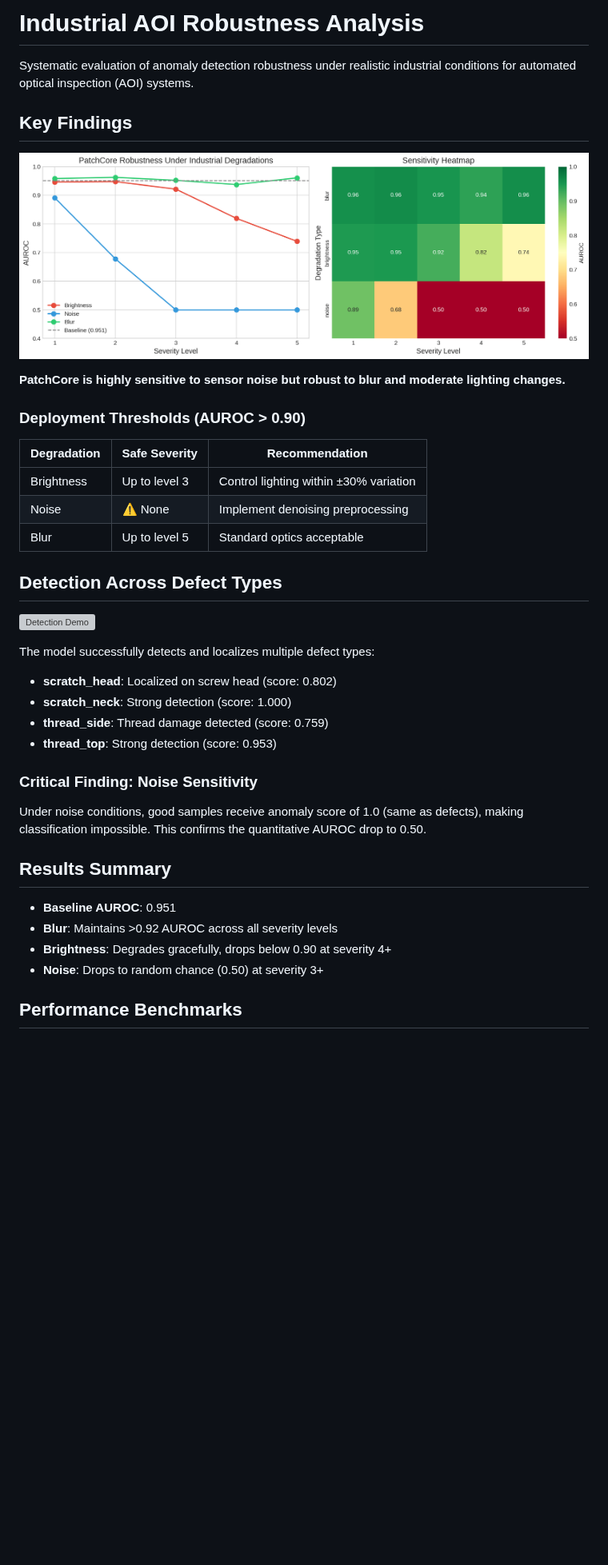
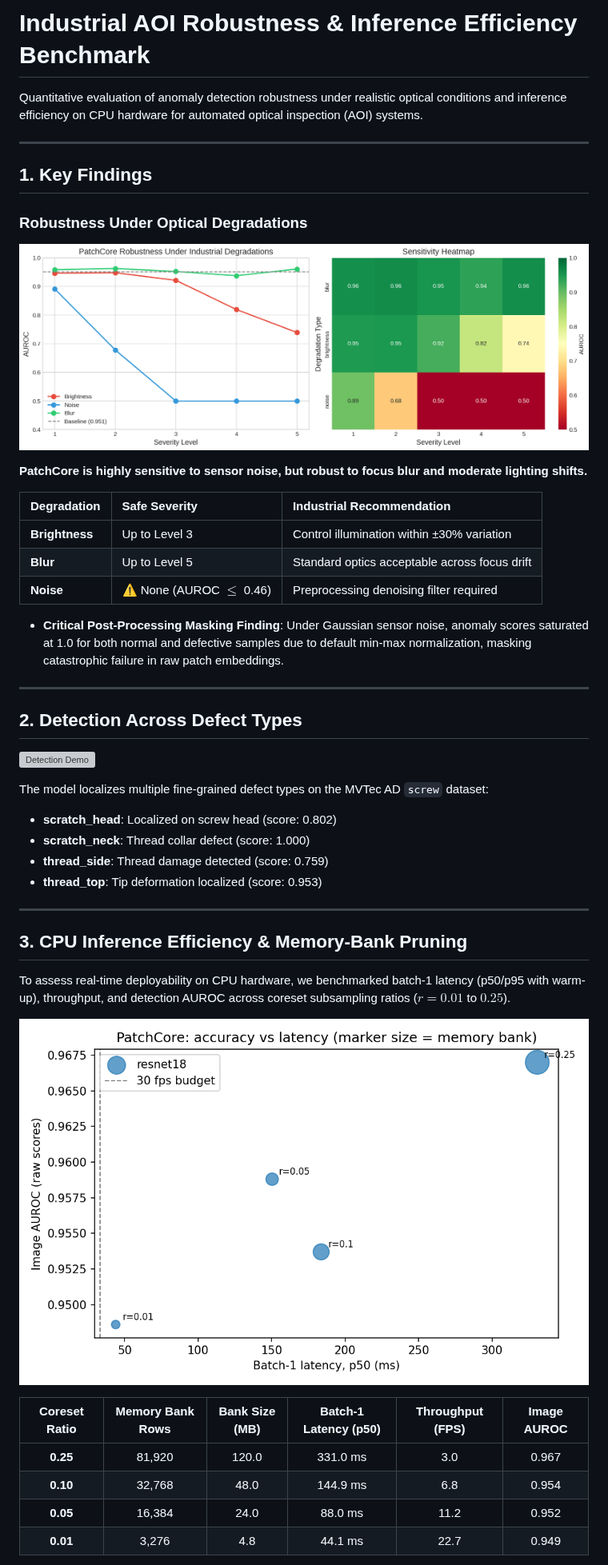
Before and after one commit to sai-akash/industrial-aoi-robustness, a Markdown page: README.md, the part around one of its changes. Shown at 80% size. GitHub-like rendering; pictures changed too: results/efficiency_tradeoff.png (added); blank space fills up the shorter version; grey boxes are pictures that could not be loaded.

```diff
--- a/README.md
+++ b/README.md
@@ -1,41 +1,48 @@
-# Industrial AOI Robustness Analysis
+# Industrial AOI Robustness & Inference Efficiency Benchmark
 
-Systematic evaluation of anomaly detection robustness under realistic industrial conditions for automated optical inspection (AOI) systems.
+Quantitative evaluation of anomaly detection robustness under realistic optical conditions and inference efficiency on CPU hardware for automated optical inspection (AOI) systems.
 
-## Key Findings
+---
 
+## 1. Key Findings
+
+### Robustness Under Optical Degradations
 ![Robustness Analysis](results/robustness_analysis.png)
 
-**PatchCore is highly sensitive to sensor noise but robust to blur and moderate lighting changes.**
+**PatchCore is highly sensitive to sensor noise, but robust to focus blur and moderate lighting shifts.**
 
-### Deployment Thresholds (AUROC > 0.90)
+| Degradation | Safe Severity | Industrial Recommendation |
+|:---|:---|:---|
+| **Brightness** | Up to Level 3 | Control illumination within ±30% variation |
+| **Blur** | Up to Level 5 | Standard optics acceptable across focus drift |
+| **Noise** | ⚠️ None (AUROC $\le$ 0.46) | Preprocessing denoising filter required |
 
-| Degradation | Safe Severity | Recommendation |
-|-------------|---------------|----------------|
-| Brightness | Up to level 3 | Control lighting within ±30% variation |
-| Noise | ⚠️ None | Implement denoising preprocessing |
-| Blur | Up to level 5 | Standard optics acceptable |
+* **Critical Post-Processing Masking Finding**: Under Gaussian sensor noise, anomaly scores saturated at 1.0 for both normal and defective samples due to default min-max normalization, masking catastrophic failure in raw patch embeddings.
 
-## Detection Across Defect Types
+---
+
+## 2. Detection Across Defect Types
 
 ![Detection Demo](results/detection_demo_full.png)
 
-The model successfully detects and localizes multiple defect types:
+The model localizes multiple fine-grained defect types on the MVTec AD `screw` dataset:
 - **scratch_head**: Localized on screw head (score: 0.802)
-- **scratch_neck**: Strong detection (score: 1.000)
+- **scratch_neck**: Thread collar defect (score: 1.000)
 - **thread_side**: Thread damage detected (score: 0.759)
-- **thread_top**: Strong detection (score: 0.953)
+- **thread_top**: Tip deformation localized (score: 0.953)
 
-### Critical Finding: Noise Sensitivity
+---
 
-Under noise conditions, good samples receive anomaly score of 1.0 (same as defects), making classification impossible. This confirms the quantitative AUROC drop to 0.50.
+## 3. CPU Inference Efficiency & Memory-Bank Pruning
 
-## Results Summary
+To assess real-time deployability on CPU hardware, we benchmarked batch-1 latency (p50/p95 with warm-up), throughput, and detection AUROC across coreset subsampling ratios ($r = 0.01$ to $0.25$).
 
-- **Baseline AUROC**: 0.951
-- **Blur**: Maintains >0.92 AUROC across all severity levels
-- **Brightness**: Degrades gracefully, drops below 0.90 at severity 4+
-- **Noise**: Drops to random chance (0.50) at severity 3+
+![Efficiency Tradeoff](results/efficiency_tradeoff.png)
 
-## Performance Benchmarks
+| Coreset Ratio | Memory Bank Rows | Bank Size (MB) | Batch-1 Latency (p50) | Throughput (FPS) | Image AUROC |
+|:---:|:---:|:---:|:---:|:---:|:---:|
+| **0.25** | 81,920 | 120.0 | 331.0 ms | 3.0 | 0.967 |
+| **0.10** | 32,768 | 48.0 | 144.9 ms | 6.8 | 0.954 |
+| **0.05** | 16,384 | 24.0 | 88.0 ms | 11.2 | 0.952 |
+| **0.01** | 3,276 | 4.8 | 44.1 ms | 22.7 | 0.949 |
 
```
Also changed, not shown: other parts of README.md (+75 -46 lines), results/onnx_latency_breakdown.png (added), 9 other files.
